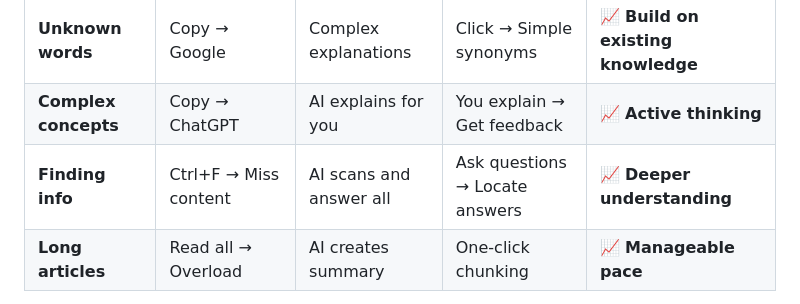
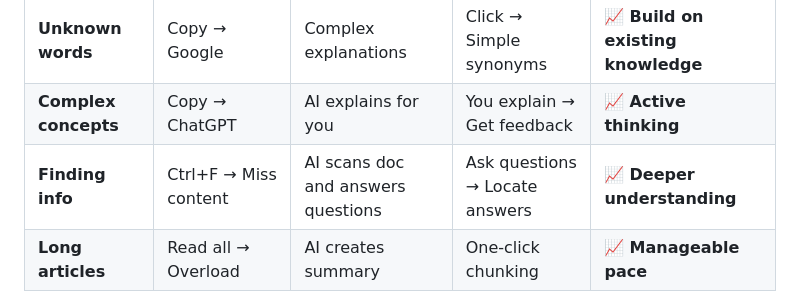
Before and after one commit to iamziqian/word-munch-extension-serverless, a Markdown page: docs/word_munch_story.md, the part around the change. Rendered like a GitHub page.

Commit message:
update story

```diff
--- a/docs/word_munch_story.md
+++ b/docs/word_munch_story.md
@@ -38,7 +38,7 @@ Transform any webpage into an intelligent reading companion with **five AI-power
 |-----------|-------------|----------|------------|---------|
 | **Unknown words** | Copy → Google | Complex explanations | Click → Simple synonyms | 📈 **Build on existing knowledge** |
 | **Complex concepts** | Copy → ChatGPT | AI explains for you | You explain → Get feedback | 📈 **Active thinking** |
-| **Finding info** | Ctrl+F → Miss content | AI scans and answer all | Ask questions → Locate answers | 📈 **Deeper understanding** |
+| **Finding info** | Ctrl+F → Miss content | AI scans doc and answers questions | Ask questions → Locate answers | 📈 **Deeper understanding** |
 | **Long articles** | Read all → Overload | AI creates summary | One-click chunking | 📈 **Manageable pace** |
 
 **Key Differentiator:** Makes you smarter, not lazier—AI enhances your brain instead of replacing it.
```
